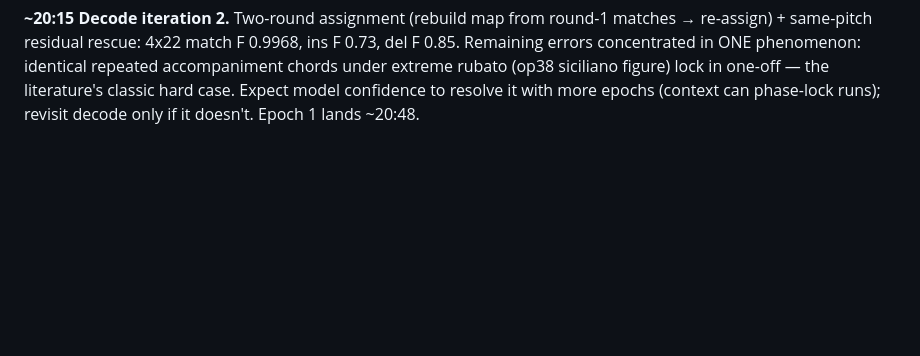
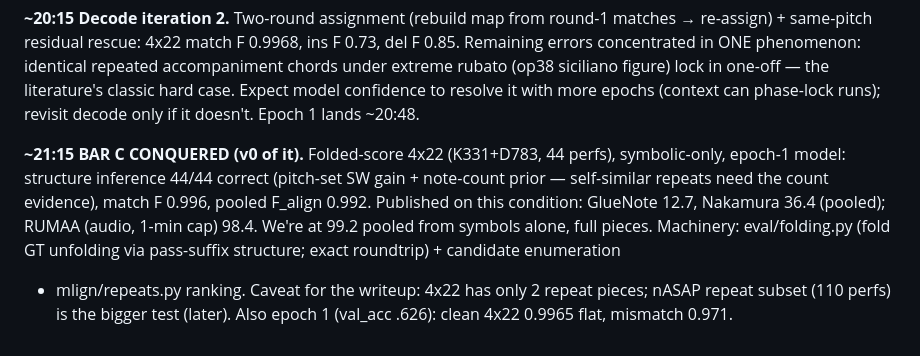
Before and after one commit to pfefferniels/MLign, a Markdown page: LOG.md, the part around the change. Drawn GitHub-style; blank space fills up the shorter version.

Commit message:
Journal: Bar C
Co-Authored-By: Claude Fable 5 <noreply@anthropic.com>

```diff
--- a/LOG.md
+++ b/LOG.md
@@ -259,3 +259,14 @@ identical repeated accompaniment chords under extreme rubato (op38 siciliano
 figure) lock in one-off — the literature's classic hard case. Expect model
 confidence to resolve it with more epochs (context can phase-lock runs);
 revisit decode only if it doesn't. Epoch 1 lands ~20:48.
+
+**~21:15 BAR C CONQUERED (v0 of it).** Folded-score 4x22 (K331+D783, 44 perfs),
+symbolic-only, epoch-1 model: structure inference 44/44 correct (pitch-set SW
+gain + note-count prior — self-similar repeats need the count evidence),
+match F 0.996, pooled F_align 0.992. Published on this condition: GlueNote
+12.7, Nakamura 36.4 (pooled); RUMAA (audio, 1-min cap) 98.4. We're at 99.2
+pooled from symbols alone, full pieces. Machinery: eval/folding.py (fold GT
+unfolding via pass-suffix structure; exact roundtrip) + candidate enumeration
++ mlign/repeats.py ranking. Caveat for the writeup: 4x22 has only 2 repeat
+pieces; nASAP repeat subset (110 perfs) is the bigger test (later).
+Also epoch 1 (val_acc .626): clean 4x22 0.9965 flat, mismatch 0.971.
```
